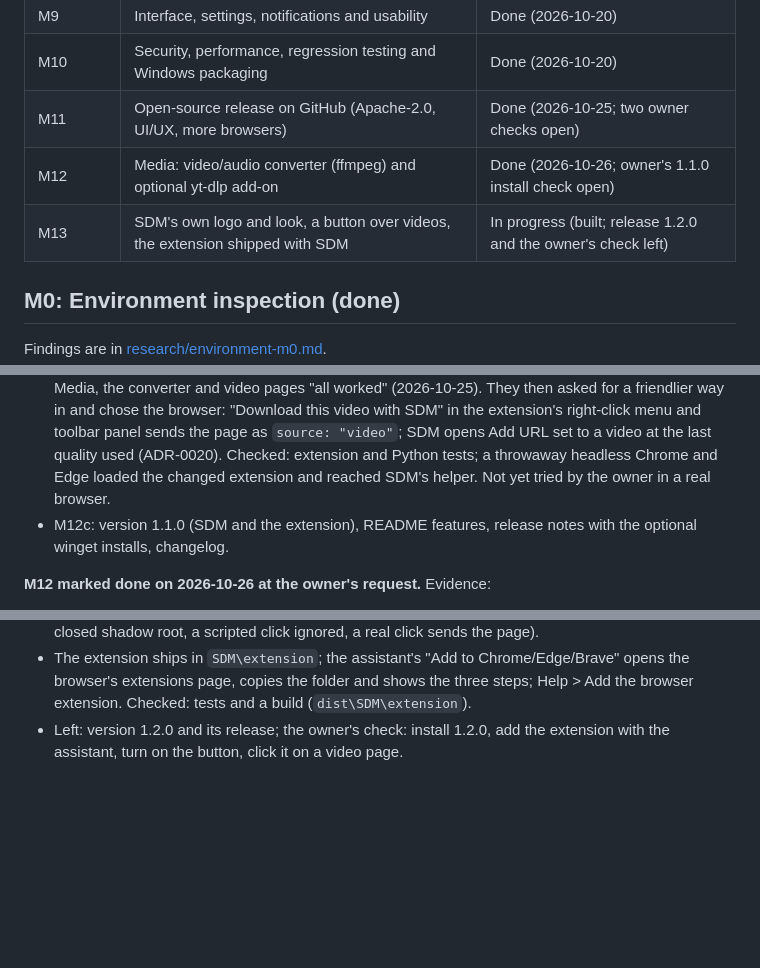
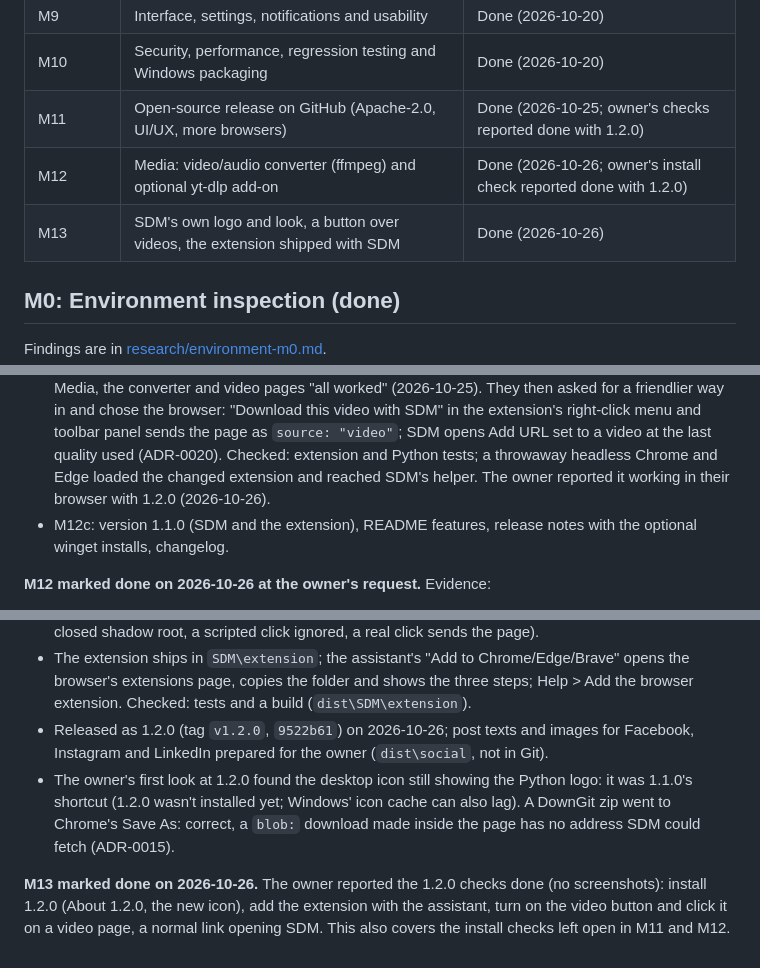
Before and after one commit to BakhtierKhanNiaz/SDM, a Markdown page: docs/roadmap.md, 3 parts joined by grey strips. GitHub-like rendering; blank space fills up the shorter version.

Commit message:
M13 done: record the owner's 1.2.0 test
The owner reported the 1.2.0 checks done (install and the new icon, adding the extension with the assistant, the button over videos on a video page, a normal link opening SDM); no screenshots, so recorded as reported. This closes the install checks left open in M11 and M12. Also recorded: the old desktop icon was 1.1.0's shortcut, and a DownGit blob: zip correctly stays in the browser.

Co-Authored-By: Claude Opus 5.5 <noreply@anthropic.com>

```diff
--- a/docs/roadmap.md
+++ b/docs/roadmap.md
@@ -16,9 +16,9 @@ and its tests have actually run and passed.
 | M8 | Browser handoff integrated with the download engine | Done (2026-10-20) |
 | M9 | Interface, settings, notifications and usability | Done (2026-10-20) |
 | M10 | Security, performance, regression testing and Windows packaging | Done (2026-10-20) |
-| M11 | Open-source release on GitHub (Apache-2.0, UI/UX, more browsers) | Done (2026-10-25; two owner checks open) |
-| M12 | Media: video/audio converter (ffmpeg) and optional yt-dlp add-on | Done (2026-10-26; owner's 1.1.0 install check open) |
-| M13 | SDM's own logo and look, a button over videos, the extension shipped with SDM | In progress (built; release 1.2.0 and the owner's check left) |
+| M11 | Open-source release on GitHub (Apache-2.0, UI/UX, more browsers) | Done (2026-10-25; owner's checks reported done with 1.2.0) |
+| M12 | Media: video/audio converter (ffmpeg) and optional yt-dlp add-on | Done (2026-10-26; owner's install check reported done with 1.2.0) |
+| M13 | SDM's own logo and look, a button over videos, the extension shipped with SDM | Done (2026-10-26) |
 
 ## M0: Environment inspection (done)
 
@@ -435,7 +435,7 @@ yt-dlp does the video downloading; M12a converter, M12b video add-on, then relea
   extension's right-click menu and toolbar panel sends the page as `source: "video"`; SDM
   opens Add URL set to a video at the last quality used (ADR-0020). Checked: extension and
   Python tests; a throwaway headless Chrome and Edge loaded the changed extension and reached
-  SDM's helper. Not yet tried by the owner in a real browser.
+  SDM's helper. The owner reported it working in their browser with 1.2.0 (2026-10-26).
 - M12c: version 1.1.0 (SDM and the extension), README features, release notes with the
   optional winget installs, changelog.
 
@@ -490,5 +490,14 @@ logo (from nine drawn options). Design: ADR-0021. Branch `m13/look-and-video-but
 - The extension ships in `SDM\extension`; the assistant's "Add to Chrome/Edge/Brave" opens the
   browser's extensions page, copies the folder and shows the three steps; Help > Add the
   browser extension. Checked: tests and a build (`dist\SDM\extension`).
-- Left: version 1.2.0 and its release; the owner's check: install 1.2.0, add the extension
-  with the assistant, turn on the button, click it on a video page.
+- Released as 1.2.0 (tag `v1.2.0`, `9522b61`) on 2026-10-26; post texts and images for
+  Facebook, Instagram and LinkedIn prepared for the owner (`dist\social`, not in Git).
+- The owner's first look at 1.2.0 found the desktop icon still showing the Python logo: it
+  was 1.1.0's shortcut (1.2.0 wasn't installed yet; Windows' icon cache can also lag). A
+  DownGit zip went to Chrome's Save As: correct, a `blob:` download made inside the page
+  has no address SDM could fetch (ADR-0015).
+
+**M13 marked done on 2026-10-26.** The owner reported the 1.2.0 checks done (no screenshots):
+install 1.2.0 (About 1.2.0, the new icon), add the extension with the assistant, turn on the
+video button and click it on a video page, a normal link opening SDM. This also covers the
+install checks left open in M11 and M12.
```
Also changed, not shown: other parts of docs/roadmap.md (+1 -1 lines), CHANGELOG.md (+4 -0 lines), docs/feature-parity-matrix.md (+2 -2 lines).
